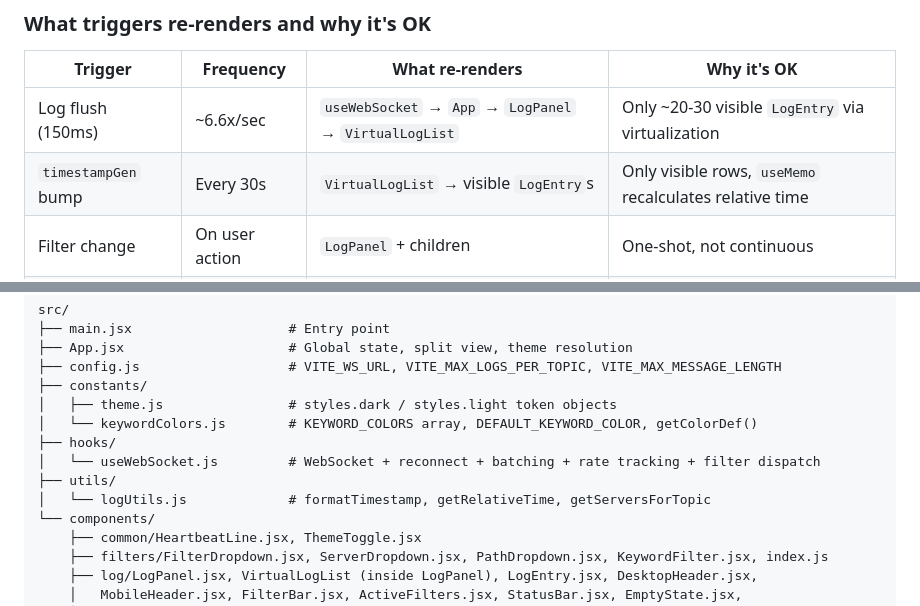
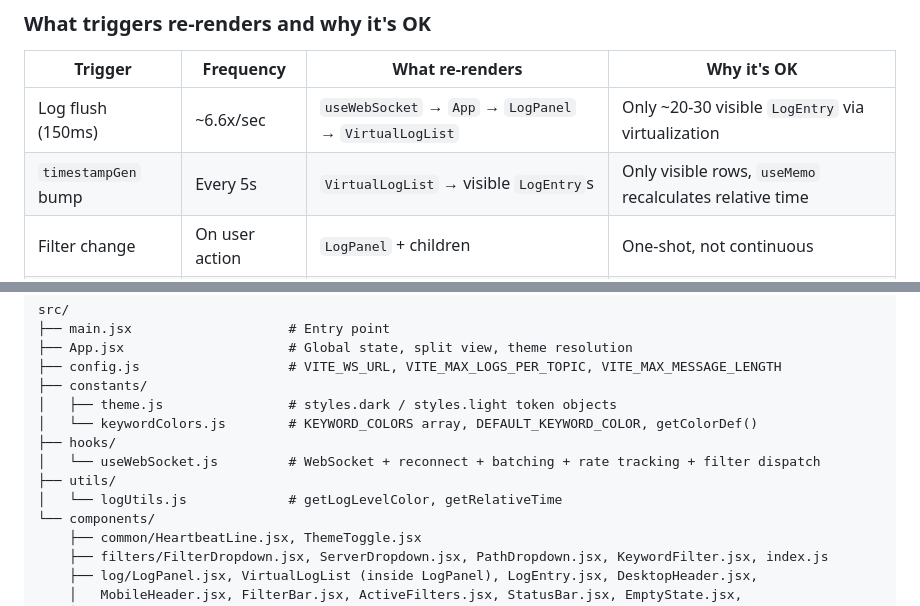
Before and after one commit to MUNYCHA/log-dashboard-ui, a Markdown page: ARCHITECTURE.md, 2 parts joined by grey strips. GitHub-like rendering.

```diff
--- a/ARCHITECTURE.md
+++ b/ARCHITECTURE.md
@@ -57,7 +55,7 @@ LogPanel.jsx (per-panel local)
 | Trigger | Frequency | What re-renders | Why it's OK |
 |---|---|---|---|
 | Log flush (150ms) | ~6.6x/sec | `useWebSocket` → `App` → `LogPanel` → `VirtualLogList` | Only ~20-30 visible `LogEntry` via virtualization |
-| `timestampGen` bump | Every 30s | `VirtualLogList` → visible `LogEntry`s | Only visible rows, `useMemo` recalculates relative time |
+| `timestampGen` bump | Every 5s | `VirtualLogList` → visible `LogEntry`s | Only visible rows, `useMemo` recalculates relative time |
 | Filter change | On user action | `LogPanel` + children | One-shot, not continuous |
 | Theme toggle | On user action | Everything | One-shot |
 
@@ -168,7 +165,7 @@ src/
 ├── hooks/
 │   └── useWebSocket.js         # WebSocket + reconnect + batching + rate tracking + filter dispatch
 ├── utils/
-│   └── logUtils.js             # formatTimestamp, getRelativeTime, getServersForTopic
+│   └── logUtils.js             # getLogLevelColor, getRelativeTime
 └── components/
     ├── common/HeartbeatLine.jsx, ThemeToggle.jsx
     ├── filters/FilterDropdown.jsx, ServerDropdown.jsx, PathDropdown.jsx, KeywordFilter.jsx, index.js
```
Also changed, not shown: other parts of ARCHITECTURE.md (+5 -8 lines).
